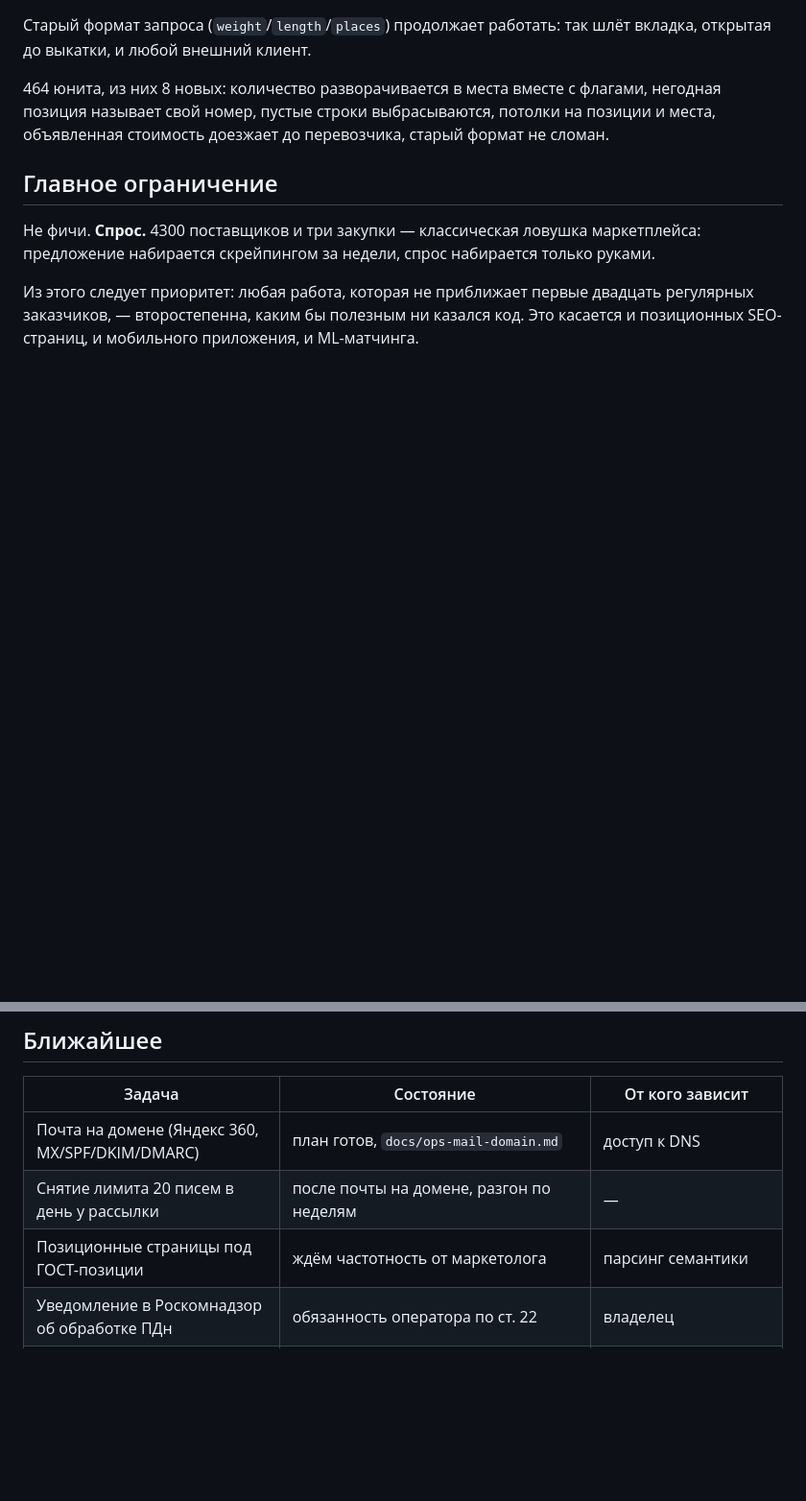
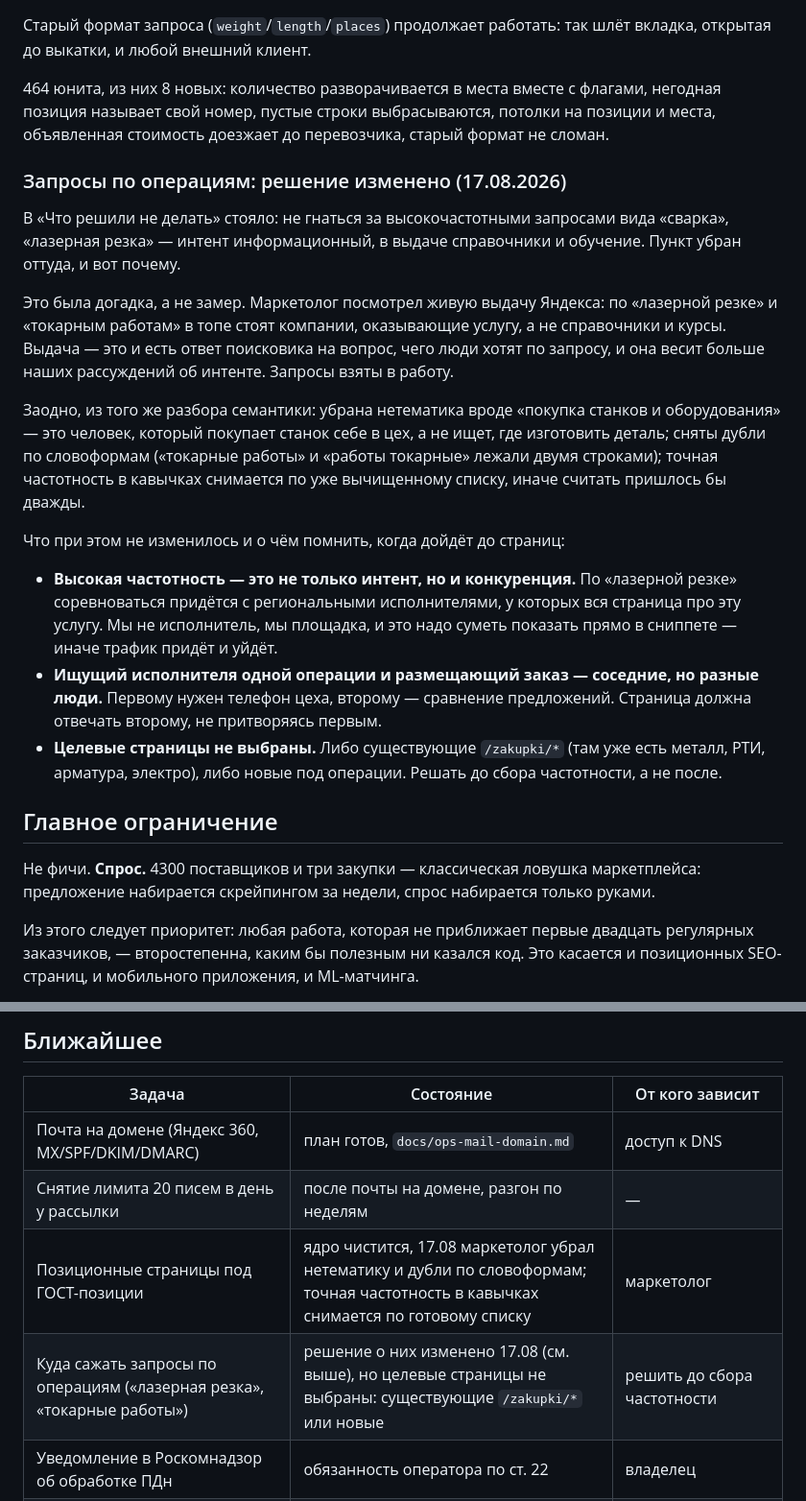
Before and after one commit to Nolan6663/b2bneft, a Markdown page: docs/roadmap.md, 2 parts joined by grey strips. Shown at 96% size. Rendered like a GitHub page; blank space fills up the shorter version.

Commit message:
docs(seo): запросы по операциям берём в работу — решение изменено
В «Что решили не делать» стояло: не гнаться за высокочастотными запросами
вида «сварка», «лазерная резка» — интент информационный, в выдаче справочники
и обучение. Это была догадка, а не замер.

Маркетолог посмотрел живую выдачу Яндекса: по «лазерной резке» и «токарным
работам» в топе компании, оказывающие услугу. Выдача и есть ответ поисковика
на вопрос, чего хотят люди по запросу, и весит она больше наших рассуждений.
Пункт убран, запросы взяты в работу.

Убран не молча: в разделе «Что решили не делать» осталась отметка о том, что
именно отменено и почему, — иначе через месяц кто-то прочитает старую
формулировку и будет спорить с уже принятым решением.

Записаны и оговорки, которые от смены решения никуда не делись: высокая
частотность означает конкуренцию с региональными исполнителями, у которых вся
страница про эту услугу; ищущий исполнителя одной операции и размещающий
заказ — разные люди; целевые страницы под эти запросы ещё не выбраны, и
выбирать их надо до сбора частотности, а не после.

Заодно в «Ближайшем» строка про позиционные страницы приведена в
соответствие: ядро чистится (убрана нетематика и дубли по словоформам),
точная частотность снимается по готовому списку.

Co-Authored-By: Claude Opus 5 <noreply@anthropic.com>

```diff
--- a/docs/roadmap.md
+++ b/docs/roadmap.md
@@ -163,6 +163,20 @@ Excel отдаёт цены числами с денежным форматом,
 
 464 юнита, из них 8 новых: количество разворачивается в места вместе с флагами, негодная позиция называет свой номер, пустые строки выбрасываются, потолки на позиции и места, объявленная стоимость доезжает до перевозчика, старый формат не сломан.
 
+### Запросы по операциям: решение изменено (17.08.2026)
+
+В «Что решили не делать» стояло: не гнаться за высокочастотными запросами вида «сварка», «лазерная резка» — интент информационный, в выдаче справочники и обучение. Пункт убран оттуда, и вот почему.
+
+Это была догадка, а не замер. Маркетолог посмотрел живую выдачу Яндекса: по «лазерной резке» и «токарным работам» в топе стоят компании, оказывающие услугу, а не справочники и курсы. Выдача — это и есть ответ поисковика на вопрос, чего люди хотят по запросу, и она весит больше наших рассуждений об интенте. Запросы взяты в работу.
+
+Заодно, из того же разбора семантики: убрана нетематика вроде «покупка станков и оборудования» — это человек, который покупает станок себе в цех, а не ищет, где изготовить деталь; сняты дубли по словоформам («токарные работы» и «работы токарные» лежали двумя строками); точная частотность в кавычках снимается по уже вычищенному списку, иначе считать пришлось бы дважды.
+
+Что при этом не изменилось и о чём помнить, когда дойдёт до страниц:
+
+- **Высокая частотность — это не только интент, но и конкуренция.** По «лазерной резке» соревноваться придётся с региональными исполнителями, у которых вся страница про эту услугу. Мы не исполнитель, мы площадка, и это надо суметь показать прямо в сниппете — иначе трафик придёт и уйдёт.
+- **Ищущий исполнителя одной операции и размещающий заказ — соседние, но разные люди.** Первому нужен телефон цеха, второму — сравнение предложений. Страница должна отвечать второму, не притворяясь первым.
+- **Целевые страницы не выбраны.** Либо существующие `/zakupki/*` (там уже есть металл, РТИ, арматура, электро), либо новые под операции. Решать до сбора частотности, а не после.
+
 ## Главное ограничение
 
 Не фичи. **Спрос.** 4300 поставщиков и три закупки — классическая ловушка маркетплейса: предложение набирается скрейпингом за недели, спрос набирается только руками.
@@ -175,7 +189,8 @@ Excel отдаёт цены числами с денежным форматом,
 |---|---|---|
 | Почта на домене (Яндекс 360, MX/SPF/DKIM/DMARC) | план готов, `docs/ops-mail-domain.md` | доступ к DNS |
 | Снятие лимита 20 писем в день у рассылки | после почты на домене, разгон по неделям | — |
-| Позиционные страницы под ГОСТ-позиции | ждём частотность от маркетолога | парсинг семантики |
+| Позиционные страницы под ГОСТ-позиции | ядро чистится, 17.08 маркетолог убрал нетематику и дубли по словоформам; точная частотность в кавычках снимается по готовому списку | маркетолог |
+| Куда сажать запросы по операциям («лазерная резка», «токарные работы») | решение о них изменено 17.08 (см. выше), но целевые страницы не выбраны: существующие `/zakupki/*` или новые | решить до сбора частотности |
 | Уведомление в Роскомнадзор об обработке ПДн | обязанность оператора по ст. 22 | владелец |
 | Вычитка политики и условий юристом | тексты опубликованы, правки — отдельным коммитом | юрист |
 | Настройка цели `register` в Метрике | код шлёт событие, цель не заведена | маркетолог |
```
Also changed, not shown: other parts of docs/roadmap.md (+2 -1 lines).
